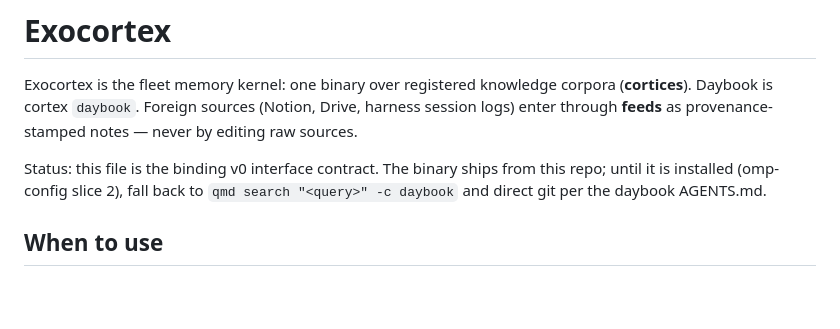
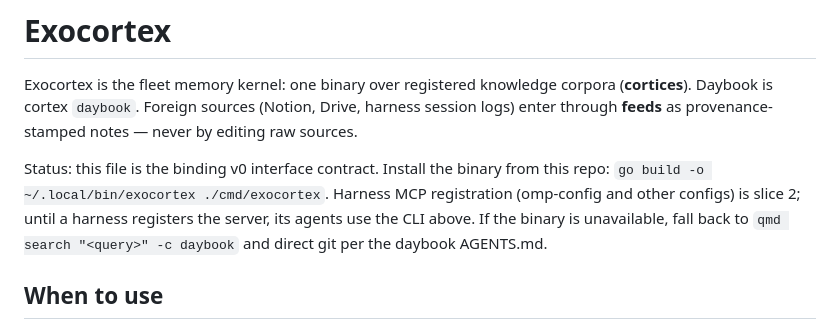
Before and after one commit to misty-step/exocortex, a Markdown page: skills/exocortex/SKILL.md, the part around the change. GitHub-like rendering; blank space fills up the shorter version.

Commit message:
docs(skill): binary installs from source today; slice 2 is harness registration only

```diff
--- a/skills/exocortex/SKILL.md
+++ b/skills/exocortex/SKILL.md
@@ -10,9 +10,12 @@ corpora (**cortices**). Daybook is cortex `daybook`. Foreign sources (Notion,
 Drive, harness session logs) enter through **feeds** as provenance-stamped
 notes — never by editing raw sources.
 
-Status: this file is the binding v0 interface contract. The binary ships from
-this repo; until it is installed (omp-config slice 2), fall back to
-`qmd search "<query>" -c daybook` and direct git per the daybook AGENTS.md.
+Status: this file is the binding v0 interface contract. Install the
+binary from this repo: `go build -o ~/.local/bin/exocortex ./cmd/exocortex`.
+Harness MCP registration (omp-config and other configs) is slice 2; until
+a harness registers the server, its agents use the CLI above. If the
+binary is unavailable, fall back to `qmd search "<query>" -c daybook` and
+direct git per the daybook AGENTS.md.
 
 ## When to use
 
```
